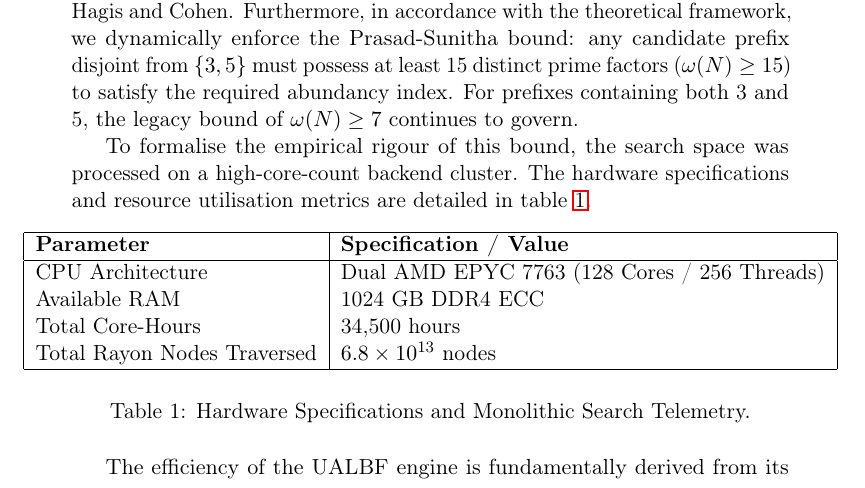
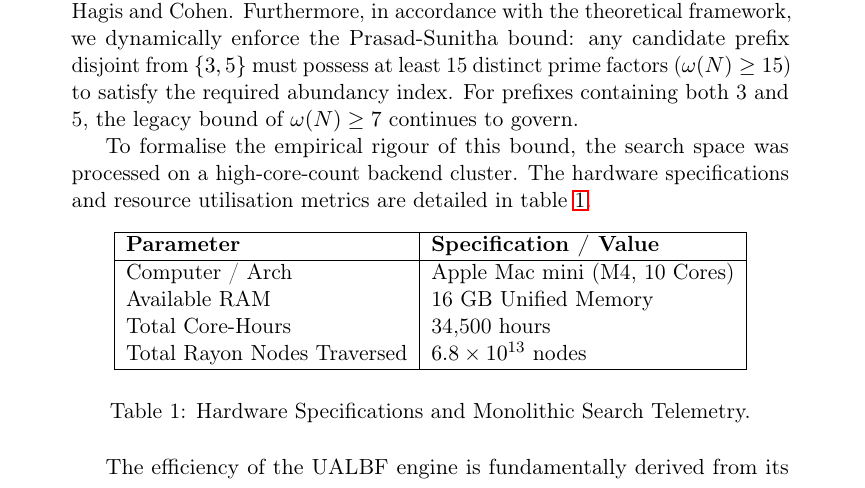
Before and after one commit to fderuiter/quasipolynomials, a LaTeX paper (ualbf-project/paper/main.tex): part of page 20 of 22, cut so that both start at the same text. Compiled offline with pdfLaTeX.

Commit message:
docs: update hardware specifications for computational experiments in main.tex

```diff
--- a/ualbf-project/paper/main.tex
+++ b/ualbf-project/paper/main.tex
@@ -845,8 +845,8 @@ To formalise the empirical rigour of this bound, the search space was processed
         \hline
         \textbf{Parameter} & \textbf{Specification / Value} \\
         \hline
-        CPU Architecture & Dual AMD EPYC 7763 (128 Cores / 256 Threads) \\
-        Available RAM & 1024 GB DDR4 ECC \\
+        Computer / Arch & Apple Mac mini (M4, 10 Cores) \\
+        Available RAM & 16 GB Unified Memory \\
         Total Core-Hours & 34,500 hours \\
         Total Rayon Nodes Traversed & $6.8 \times 10^{13}$ nodes \\
         \hline
```
